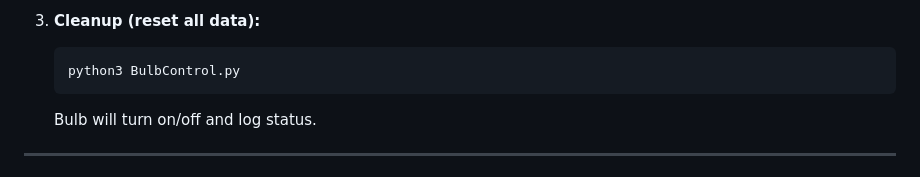
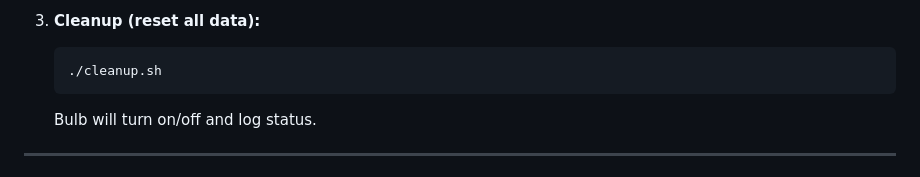
Before and after one commit to quackextractor/MotionDetectionSystem, a Markdown page: README.md, the part around the change. GitHub-like rendering.

````diff
--- a/README.md
+++ b/README.md
@@ -139,7 +139,7 @@ server:
 3. **Cleanup (reset all data):**
 
    ```bash
-   python3 BulbControl.py
+   ./cleanup.sh
    ```
 
    Bulb will turn on/off and log status.
````
